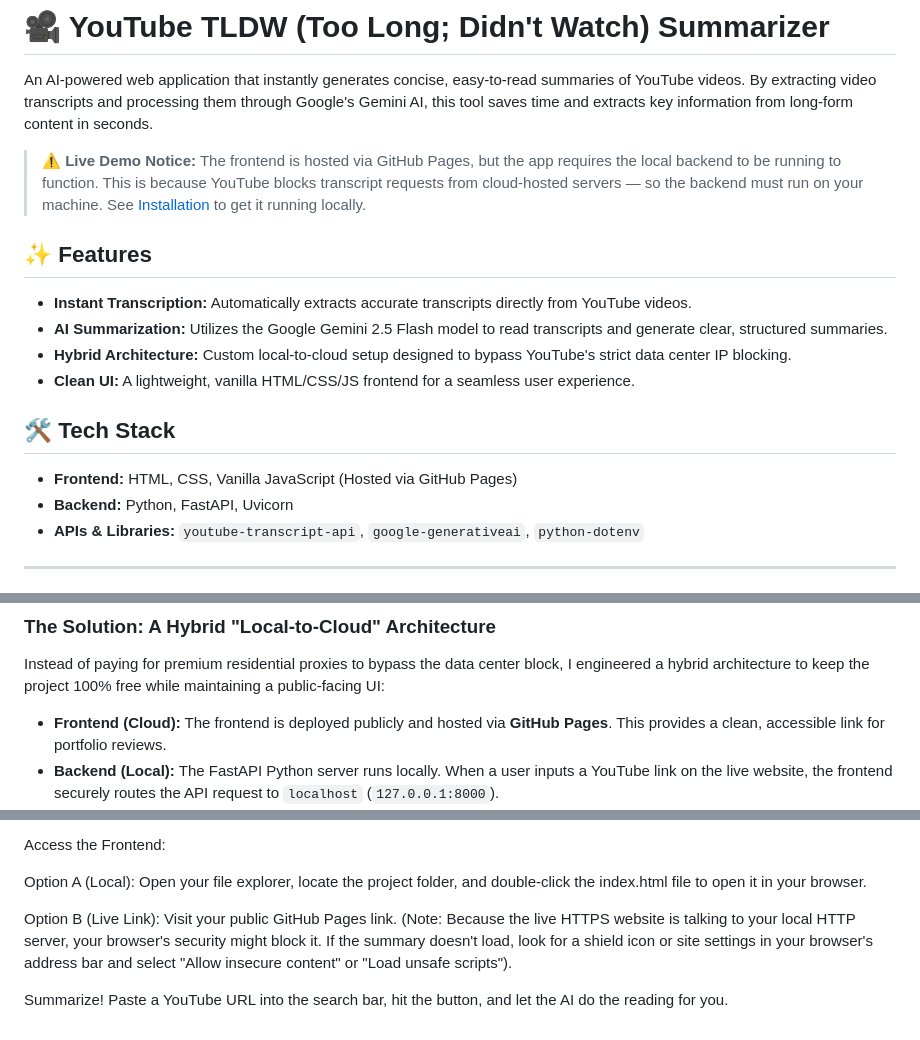
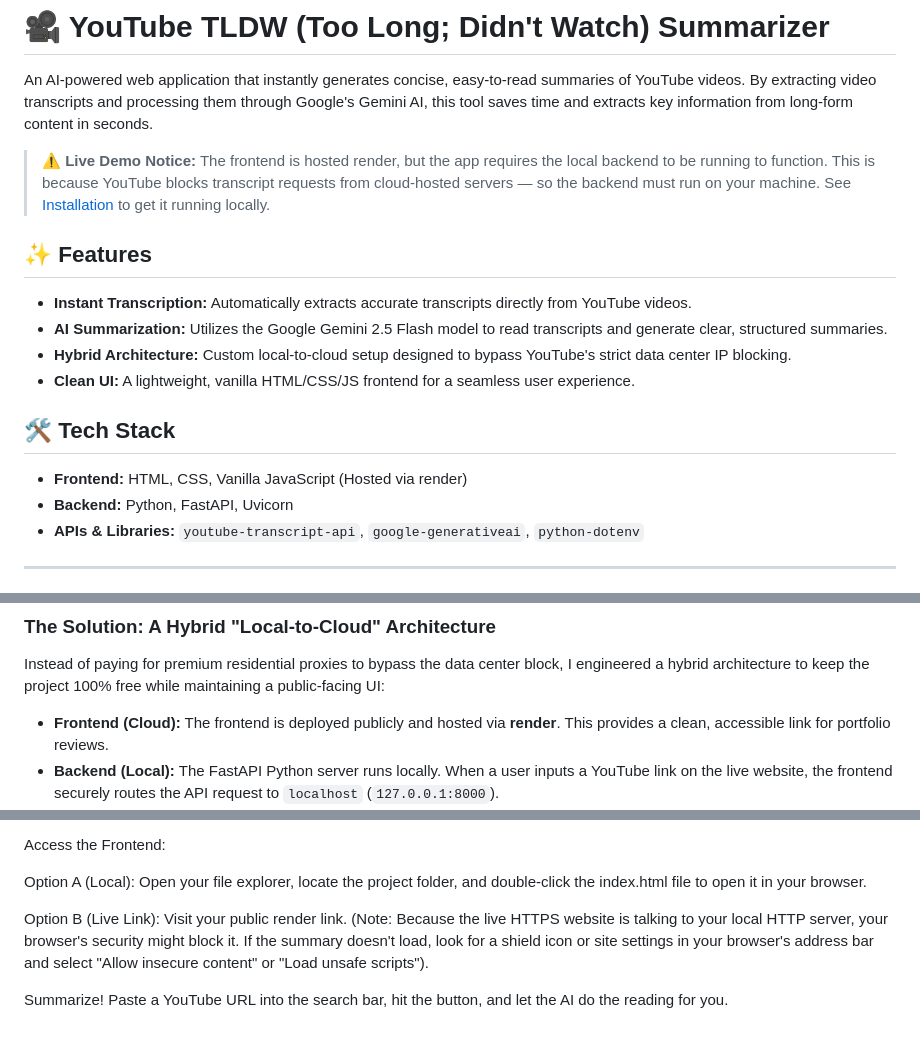
Before and after one commit to Sam00-B/youtube_tl-dw, a Markdown page: README.md, 3 parts joined by grey strips. Rendered like a GitHub page.

Commit message:
Update hosting details from GitHub Pages to Render

```diff
--- a/README.md
+++ b/README.md
@@ -1,7 +1,7 @@
 # 🎥 YouTube TLDW (Too Long; Didn't Watch) Summarizer
 
 An AI-powered web application that instantly generates concise, easy-to-read summaries of YouTube videos. By extracting video transcripts and processing them through Google's Gemini AI, this tool saves time and extracts key information from long-form content in seconds.
-> ⚠️ **Live Demo Notice:** The frontend is hosted via GitHub Pages, but the app requires the local backend to be running to function. This is because YouTube blocks transcript requests from cloud-hosted servers — so the backend must run on your machine. See [Installation](#installation) to get it running locally.
+> ⚠️ **Live Demo Notice:** The frontend is hosted render, but the app requires the local backend to be running to function. This is because YouTube blocks transcript requests from cloud-hosted servers — so the backend must run on your machine. See [Installation](#installation) to get it running locally.
 
 ## ✨ Features
 * **Instant Transcription:** Automatically extracts accurate transcripts directly from YouTube videos.
@@ -10,7 +10,7 @@ An AI-powered web application that instantly generates concise, easy-to-read sum
 * **Clean UI:** A lightweight, vanilla HTML/CSS/JS frontend for a seamless user experience.
 
 ## 🛠️ Tech Stack
-* **Frontend:** HTML, CSS, Vanilla JavaScript (Hosted via GitHub Pages)
+* **Frontend:** HTML, CSS, Vanilla JavaScript (Hosted via render)
 * **Backend:** Python, FastAPI, Uvicorn
 * **APIs & Libraries:** `youtube-transcript-api`, `google-generativeai`, `python-dotenv`
 
@@ -24,7 +24,7 @@ During the deployment phase of this project, I encountered a common industry cha
 ### The Solution: A Hybrid "Local-to-Cloud" Architecture
 Instead of paying for premium residential proxies to bypass the data center block, I engineered a hybrid architecture to keep the project 100% free while maintaining a public-facing UI:
 
-* **Frontend (Cloud):** The frontend is deployed publicly and hosted via **GitHub Pages**. This provides a clean, accessible link for portfolio reviews.
+* **Frontend (Cloud):** The frontend is deployed publicly and hosted via **render**. This provides a clean, accessible link for portfolio reviews.
 * **Backend (Local):** The FastAPI Python server runs locally. When a user inputs a YouTube link on the live website, the frontend securely routes the API request to `localhost` (`127.0.0.1:8000`).
 * **The Result:** By running the backend locally, transcript requests are routed through a standard home Wi-Fi network (a residential IP). This completely bypasses YouTube's cloud-server blocks, successfully fetches the transcript, and passes the data to the Gemini API for summarization.
 
@@ -62,6 +62,6 @@ Access the Frontend:
 
 Option A (Local): Open your file explorer, locate the project folder, and double-click the index.html file to open it in your browser.
 
-Option B (Live Link): Visit your public GitHub Pages link. (Note: Because the live HTTPS website is talking to your local HTTP server, your browser's security might block it. If the summary doesn't load, look for a shield icon or site settings in your browser's address bar and select "Allow insecure content" or "Load unsafe scripts").
+Option B (Live Link): Visit your public render link. (Note: Because the live HTTPS website is talking to your local HTTP server, your browser's security might block it. If the summary doesn't load, look for a shield icon or site settings in your browser's address bar and select "Allow insecure content" or "Load unsafe scripts").
 
 Summarize! Paste a YouTube URL into the search bar, hit the button, and let the AI do the reading for you.
```
